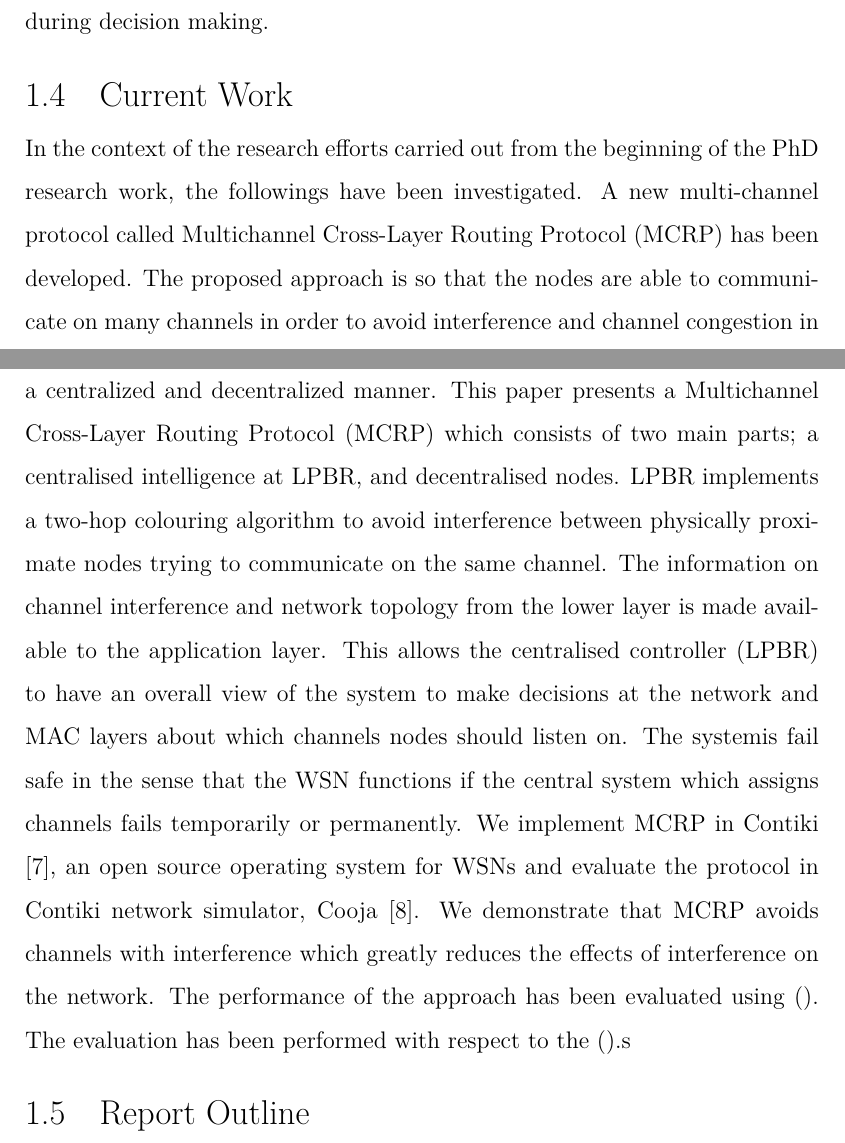
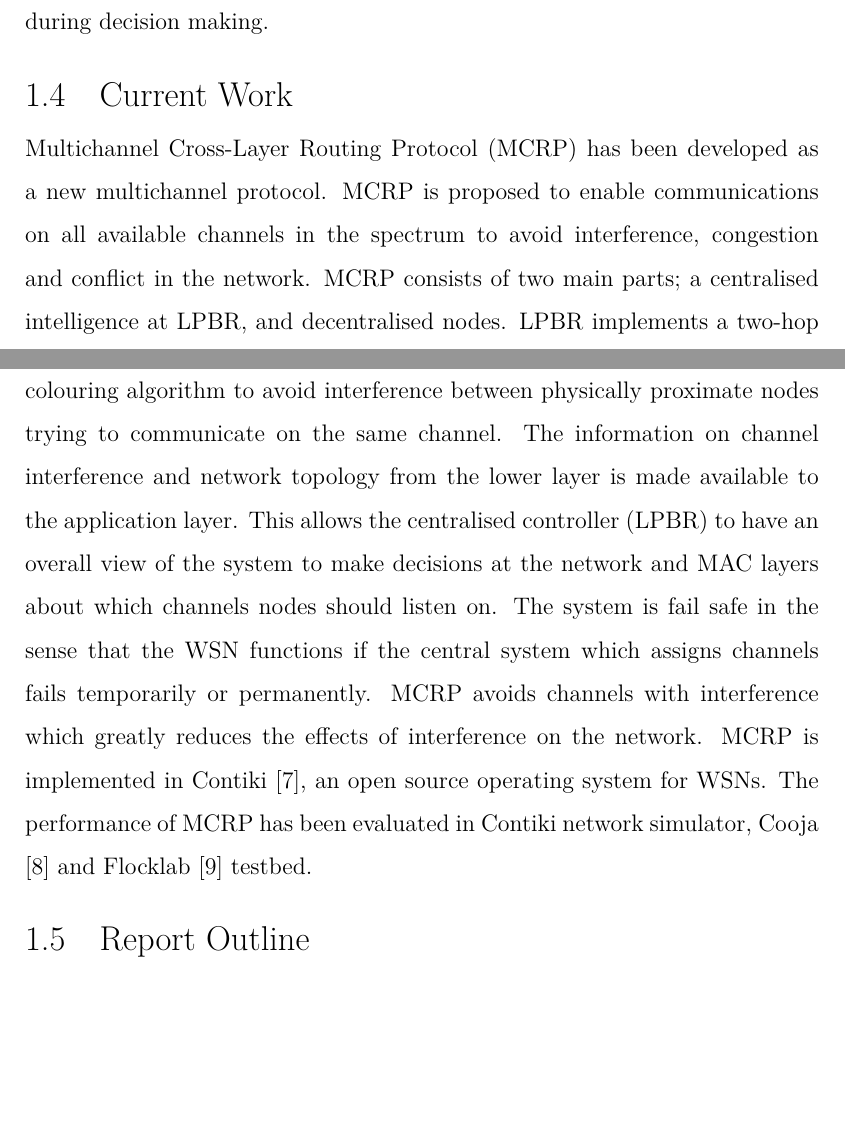
Before and after one commit to Noradila/transfer-thesis, a LaTeX thesis (transfer thesis latex/Main.tex, which reads transfer thesis latex/Introduction.tex): two parts of pages 11 and 12 of 89, joined at a grey line, cut so that both start at the same text, the shorter picture padded with empty space. Compiled offline with XeLaTeX; a LaTeX package or settings file that is missing is left out.

Commit message:
updated Introduction - Current Work

```diff
--- a/transfer thesis latex/Introduction.tex
+++ b/transfer thesis latex/Introduction.tex
@@ -26,11 +26,14 @@ Important aspects of this work is in improving the WSNs performance by implement
 %The work in this PhD will address the issues raised by (). More specifically it will investigate how the channel selection is determined from the nodes interactions. In addition, it will investigate the cross layer interaction.
 
 \section{Current Work}
-In the context of the research efforts carried out from the beginning of the PhD research work, the followings have been investigated.
-A new multi-channel protocol called Multichannel Cross-Layer Routing Protocol (MCRP) has been developed. The proposed approach is so that the nodes are able to communicate on many channels in order to avoid interference and channel congestion in a centralized and decentralized manner.
-This paper presents a Multichannel Cross-Layer Routing Protocol (MCRP) which consists of two main parts; a centralised intelligence at LPBR, and decentralised nodes. LPBR implements a two-hop colouring algorithm to avoid interference between physically proximate nodes trying to communicate on the same channel. The information on channel interference and network topology from the lower layer is made available to the application layer. This allows the centralised controller (LPBR) to have an overall view of the system to make decisions at the network and MAC layers about which channels nodes should listen on. The systemis fail safe in the sense that the WSN functions if the central system which assigns channels fails temporarily or permanently. We implement MCRP in Contiki \cite{contiki}, an open source operating system for WSNs and evaluate the protocol in Contiki network simulator, Cooja \cite{cooja}.
-We demonstrate that MCRP avoids channels with interference which greatly reduces the effects of interference on the network.
-The performance of the approach has been evaluated using (). The evaluation has been performed with respect to the ().s
+Multichannel Cross-Layer Routing Protocol (MCRP) has been developed as a new multichannel protocol. MCRP is proposed to enable communications on all available channels in the spectrum to avoid interference, congestion and conflict in the network. MCRP consists of two main parts; a centralised intelligence at LPBR, and decentralised nodes. LPBR implements a two-hop colouring algorithm to avoid interference between physically proximate nodes trying to communicate on the same channel. The information on channel interference and network topology from the lower layer is made available to the application layer. This allows the centralised controller (LPBR) to have an overall view of the system to make decisions at the network and MAC layers about which channels nodes should listen on. The system is fail safe in the sense that the WSN functions if the central system which assigns channels fails temporarily or permanently. MCRP avoids channels with interference which greatly reduces the effects of interference on the network. MCRP is implemented in Contiki \cite{contiki}, an open source operating system for WSNs. The performance of MCRP has been evaluated in Contiki network simulator, Cooja \cite{cooja} and Flocklab \cite{flocklab} testbed.
+
+%A new multichannel protocol called Multichannel Cross-Layer Routing Protocol (MCRP) has been developed. The proposed approach in MCRP is that the nodes are able to communicate on many channels in order to avoid interference and channel congestion in a centralised and decentralised manner.
+%This paper presents a Multichannel Cross-Layer Routing Protocol (MCRP) which
+%We demonstrate that
+%%The performance of the approach has been evaluated using (). The evaluation has been performed with respect to the ().
+%%In the context of the research efforts carried out from the beginning of the PhD research work, the followings have been investigated.
+
 
 \section{Report Outline}
 The remainder of the report is organised as follows. Chapter 2 introduces the state-of-the art in the area of multichannel protocols. It also presents the main current research efforts towards () Section \ref{sec:relatedwork} presents related work to multichannel protocols. Chapter 3 presents the main features and mechanisms used in MCRP. It describes (). It also presents (). Section \ref{sec:multichannel} describes the key idea of our proposed protocol and the high-level design, and the implementation of the protocol in Contiki. We describe and evaluate the experimental results in Section \ref{sec:evaluation}. Chapter 7 summarises the current work and presents the future research works that will be investigated in the context of this PhD.
```
Also changed, not shown: transfer thesis latex/FutureWork.tex (+1 -1 lines), transfer thesis latex/Main.pdf.
